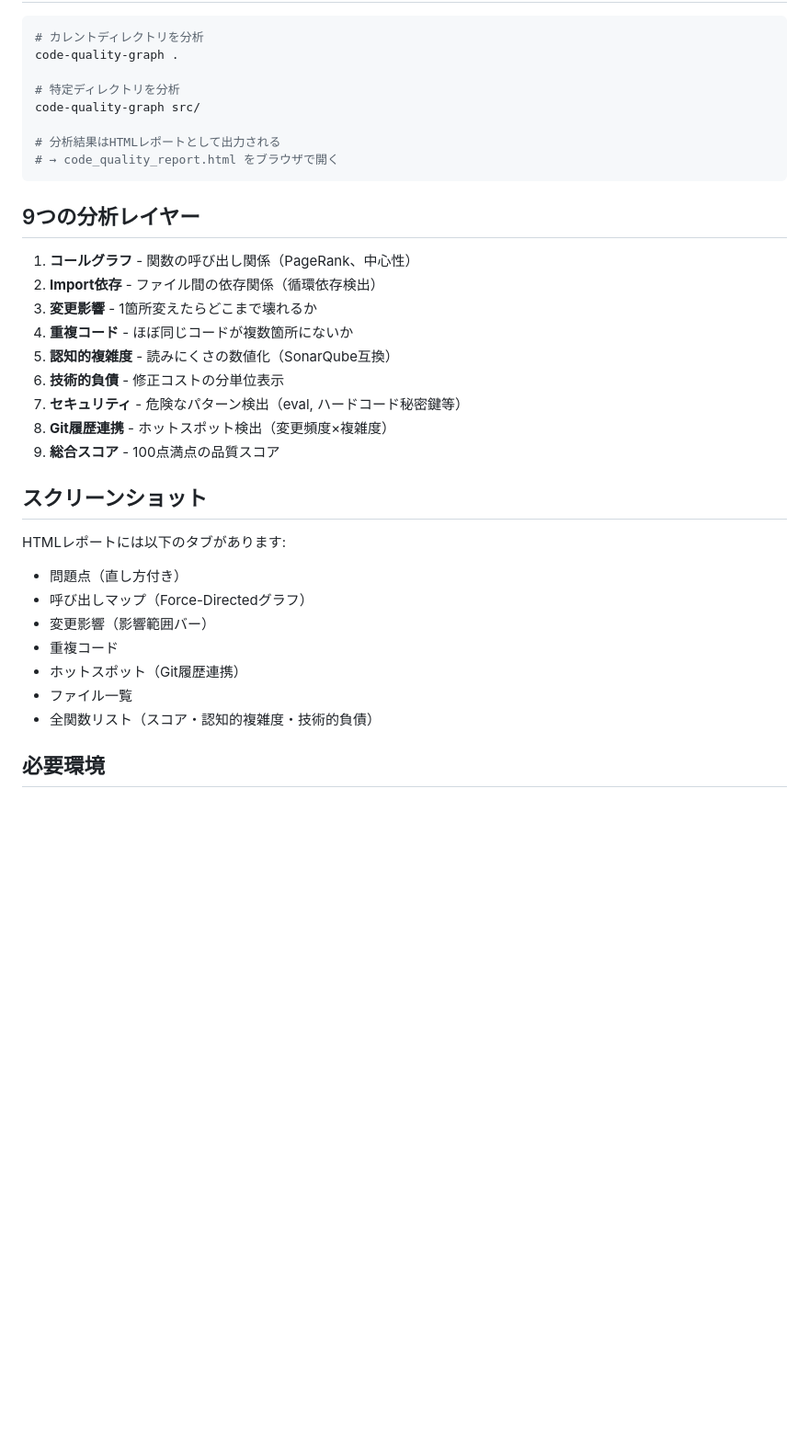
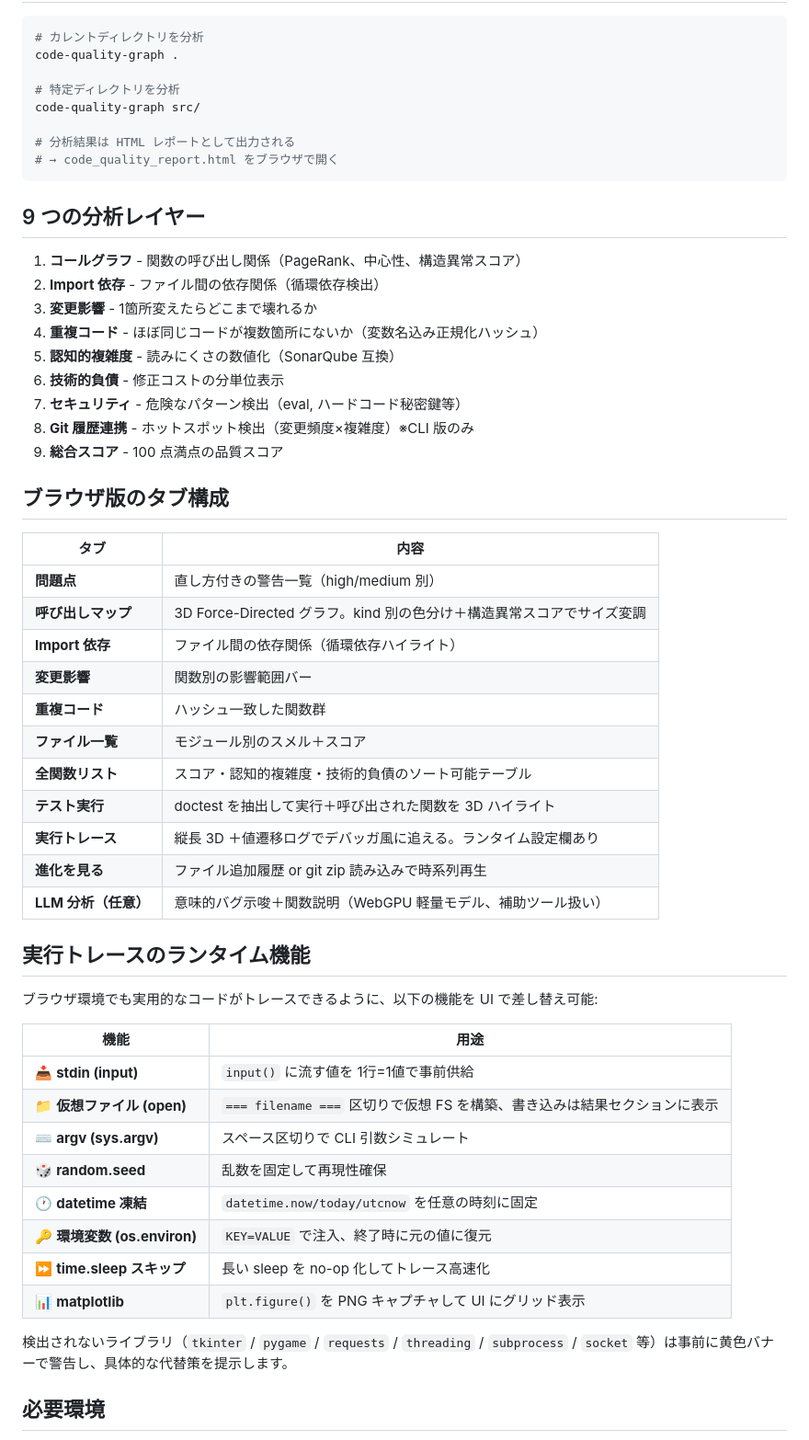
Before and after one commit to hajimedayo328/code-quality-graph, a Markdown page: README.md, the part around one of its changes. Shown at 92% size. GitHub-like rendering; blank space fills up the shorter version.

Commit message:
docs: README を v1 機能反映で全面書き直し
- マルチファイル対応・3D可視化・実行トレース・LLM補助の現状を網羅
- ランタイム差し替え 8 機能（input/open/argv/random/datetime/env/sleep/matplotlib）の表追加
- ブラウザ版とCLI版の比較表を更新（マルチファイル対応など）
- タブ構成一覧を追加

````diff
--- a/README.md
+++ b/README.md
@@ -62,32 +71,54 @@ code-quality-graph .
 # 特定ディレクトリを分析
 code-quality-graph src/
 
-# 分析結果はHTMLレポートとして出力される
+# 分析結果は HTML レポートとして出力される
 # → code_quality_report.html をブラウザで開く
 ```
 
-## 9つの分析レイヤー
+## 9 つの分析レイヤー
 
-1. **コールグラフ** - 関数の呼び出し関係（PageRank、中心性）
-2. **Import依存** - ファイル間の依存関係（循環依存検出）
+1. **コールグラフ** - 関数の呼び出し関係（PageRank、中心性、構造異常スコア）
+2. **Import 依存** - ファイル間の依存関係（循環依存検出）
 3. **変更影響** - 1箇所変えたらどこまで壊れるか
-4. **重複コード** - ほぼ同じコードが複数箇所にないか
-5. **認知的複雑度** - 読みにくさの数値化（SonarQube互換）
+4. **重複コード** - ほぼ同じコードが複数箇所にないか（変数名込み正規化ハッシュ）
+5. **認知的複雑度** - 読みにくさの数値化（SonarQube 互換）
 6. **技術的負債** - 修正コストの分単位表示
 7. **セキュリティ** - 危険なパターン検出（eval, ハードコード秘密鍵等）
-8. **Git履歴連携** - ホットスポット検出（変更頻度×複雑度）
-9. **総合スコア** - 100点満点の品質スコア
+8. **Git 履歴連携** - ホットスポット検出（変更頻度×複雑度）※CLI 版のみ
+9. **総合スコア** - 100 点満点の品質スコア
 
-## スクリーンショット
+## ブラウザ版のタブ構成
 
-HTMLレポートには以下のタブがあります:
-- 問題点（直し方付き）
-- 呼び出しマップ（Force-Directedグラフ）
-- 変更影響（影響範囲バー）
-- 重複コード
-- ホットスポット（Git履歴連携）
-- ファイル一覧
-- 全関数リスト（スコア・認知的複雑度・技術的負債）
+| タブ | 内容 |
+|---|---|
+| **問題点** | 直し方付きの警告一覧（high/medium 別） |
+| **呼び出しマップ** | 3D Force-Directed グラフ。kind 別の色分け＋構造異常スコアでサイズ変調 |
+| **Import 依存** | ファイル間の依存関係（循環依存ハイライト） |
+| **変更影響** | 関数別の影響範囲バー |
+| **重複コード** | ハッシュ一致した関数群 |
+| **ファイル一覧** | モジュール別のスメル＋スコア |
+| **全関数リスト** | スコア・認知的複雑度・技術的負債のソート可能テーブル |
+| **テスト実行** | doctest を抽出して実行＋呼び出された関数を 3D ハイライト |
+| **実行トレース** | 縦長 3D ＋値遷移ログでデバッガ風に追える。ランタイム設定欄あり |
+| **進化を見る** | ファイル追加履歴 or git zip 読み込みで時系列再生 |
+| **LLM 分析（任意）** | 意味的バグ示唆＋関数説明（WebGPU 軽量モデル、補助ツール扱い） |
+
+## 実行トレースのランタイム機能
+
+ブラウザ環境でも実用的なコードがトレースできるように、以下の機能を UI で差し替え可能:
+
+| 機能 | 用途 |
+|---|---|
+| 📥 **stdin (input)** | `input()` に流す値を 1行=1値で事前供給 |
+| 📁 **仮想ファイル (open)** | `=== filename ===` 区切りで仮想 FS を構築、書き込みは結果セクションに表示 |
+| ⌨ **argv (sys.argv)** | スペース区切りで CLI 引数シミュレート |
+| 🎲 **random.seed** | 乱数を固定して再現性確保 |
+| 🕐 **datetime 凍結** | `datetime.now/today/utcnow` を任意の時刻に固定 |
+| 🔑 **環境変数 (os.environ)** | `KEY=VALUE` で注入、終了時に元の値に復元 |
+| ⏩ **time.sleep スキップ** | 長い sleep を no-op 化してトレース高速化 |
+| 📊 **matplotlib** | `plt.figure()` を PNG キャプチャして UI にグリッド表示 |
+
+検出されないライブラリ（`tkinter` / `pygame` / `requests` / `threading` / `subprocess` / `socket` 等）は事前に黄色バナーで警告し、具体的な代替策を提示します。
 
 ## 必要環境
 
````
Also changed, not shown: other parts of README.md (+30 -21 lines).
